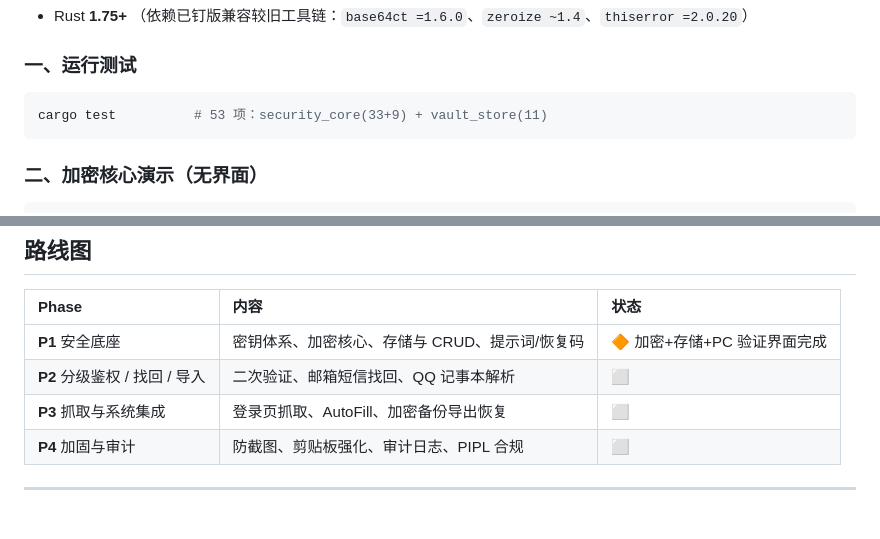
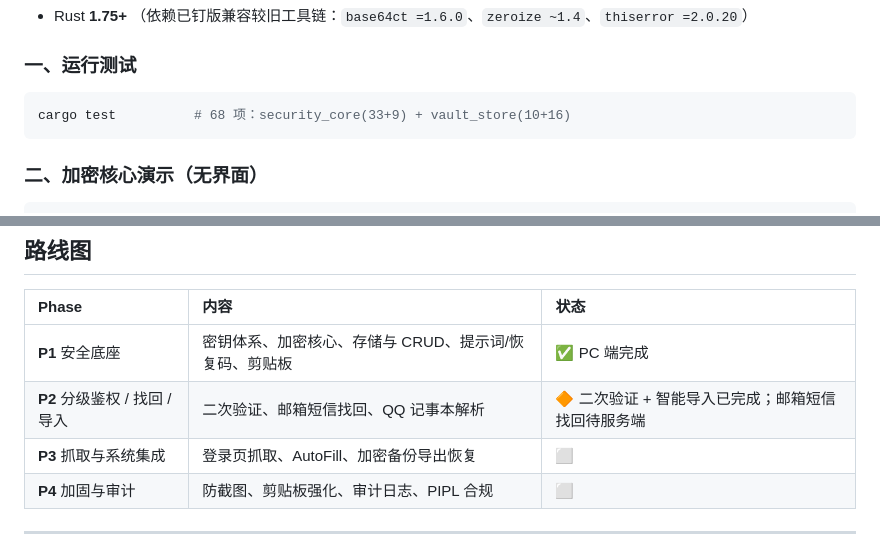
Before and after one commit to Yangjijun1992/FuxiPass, a Markdown page: README.md, 2 parts joined by grey strips. GitHub-like rendering; blank space fills up the shorter version.

````diff
--- a/README.md
+++ b/README.md
@@ -57,7 +57,7 @@ FuxiPass/
 ### 一、运行测试
 
 ```bash
-cargo test          # 53 项：security_core(33+9) + vault_store(11)
+cargo test          # 68 项：security_core(33+9) + vault_store(10+16)
 ```
 
 ### 二、加密核心演示（无界面）
@@ -137,8 +145,8 @@ cargo run -p vault_web -- --db ./fuxipass.vault.db --port 8787
 
 | Phase | 内容 | 状态 |
 | :-- | :-- | :-- |
-| **P1** 安全底座 | 密钥体系、加密核心、存储与 CRUD、提示词/恢复码 | 🔶 加密+存储+PC 验证界面完成 |
-| **P2** 分级鉴权 / 找回 / 导入 | 二次验证、邮箱短信找回、QQ 记事本解析 | ⬜ |
+| **P1** 安全底座 | 密钥体系、加密核心、存储与 CRUD、提示词/恢复码、剪贴板 | ✅ PC 端完成 |
+| **P2** 分级鉴权 / 找回 / 导入 | 二次验证、邮箱短信找回、QQ 记事本解析 | 🔶 二次验证 + 智能导入已完成；邮箱短信找回待服务端 |
 | **P3** 抓取与系统集成 | 登录页抓取、AutoFill、加密备份导出恢复 | ⬜ |
 | **P4** 加固与审计 | 防截图、剪贴板强化、审计日志、PIPL 合规 | ⬜ |
 
````
Also changed, not shown: other parts of README.md (+14 -6 lines), docs/06-架构决策记录ADR.md (+14 -0 lines).
